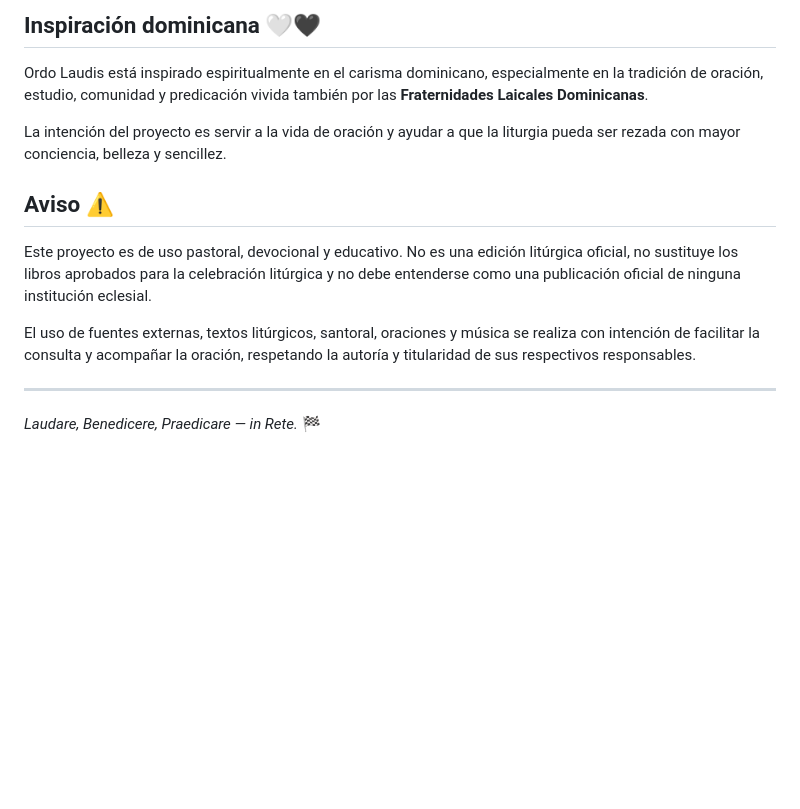
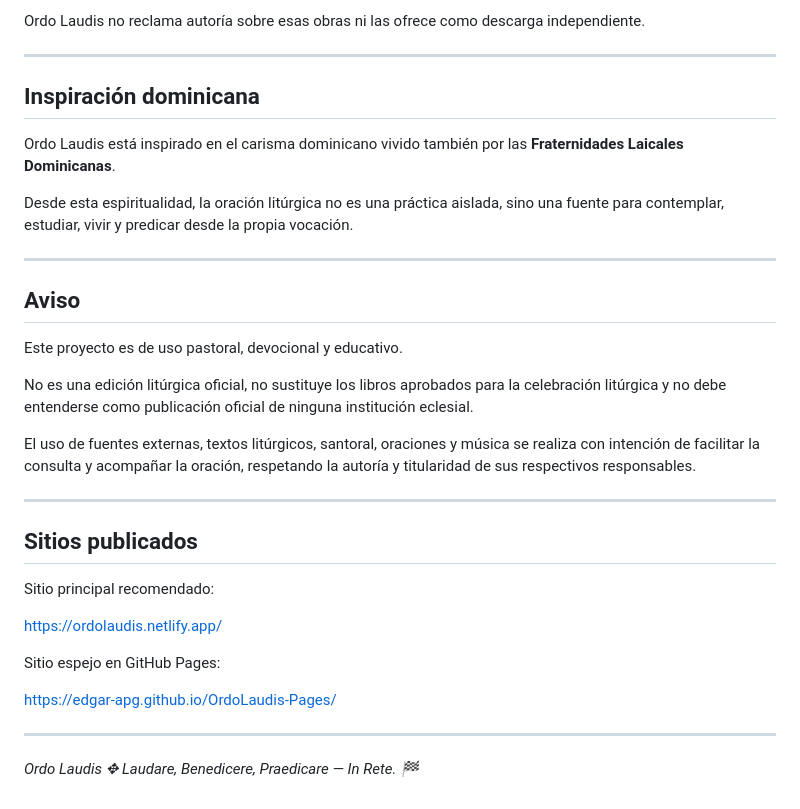
Before and after one commit to edgar-apg/OrdoLaudis-Pages, a Markdown page: README.md, the part around one of its changes. GitHub-like rendering; blank space fills up the shorter version.

```diff
--- a/README.md
+++ b/README.md
@@ -44,16 +82,36 @@ Las pistas musicales pertenecen a **Universfield** y fueron obtenidas desde **Pi
 
-## Inspiración dominicana 🤍🖤
+Ordo Laudis no reclama autoría sobre esas obras ni las ofrece como descarga independiente.
 
-Ordo Laudis está inspirado espiritualmente en el carisma dominicano, especialmente en la tradición de oración, estudio, comunidad y predicación vivida también por las **Fraternidades Laicales Dominicanas**.
+---
 
-La intención del proyecto es servir a la vida de oración y ayudar a que la liturgia pueda ser rezada con mayor conciencia, belleza y sencillez.
+## Inspiración dominicana
 
-## Aviso ⚠️
+Ordo Laudis está inspirado en el carisma dominicano vivido también por las **Fraternidades Laicales Dominicanas**.
 
-Este proyecto es de uso pastoral, devocional y educativo. No es una edición litúrgica oficial, no sustituye los libros aprobados para la celebración litúrgica y no debe entenderse como una publicación oficial de ninguna institución eclesial.
+Desde esta espiritualidad, la oración litúrgica no es una práctica aislada, sino una fuente para contemplar, estudiar, vivir y predicar desde la propia vocación.
+
+---
+
+## Aviso
+
+Este proyecto es de uso pastoral, devocional y educativo.
+
+No es una edición litúrgica oficial, no sustituye los libros aprobados para la celebración litúrgica y no debe entenderse como publicación oficial de ninguna institución eclesial.
 
 El uso de fuentes externas, textos litúrgicos, santoral, oraciones y música se realiza con intención de facilitar la consulta y acompañar la oración, respetando la autoría y titularidad de sus respectivos responsables.
 
 ---
 
-*Laudare, Benedicere, Praedicare — in Rete.* 🏁
+## Sitios publicados
+
+Sitio principal recomendado:
+
+https://ordolaudis.netlify.app/
+
+Sitio espejo en GitHub Pages:
+
+https://edgar-apg.github.io/OrdoLaudis-Pages/
+
+---
+
+*Ordo Laudis ✥ Laudare, Benedicere, Praedicare — In Rete. 🏁*
```
Also changed, not shown: other parts of README.md (+55 -17 lines).
